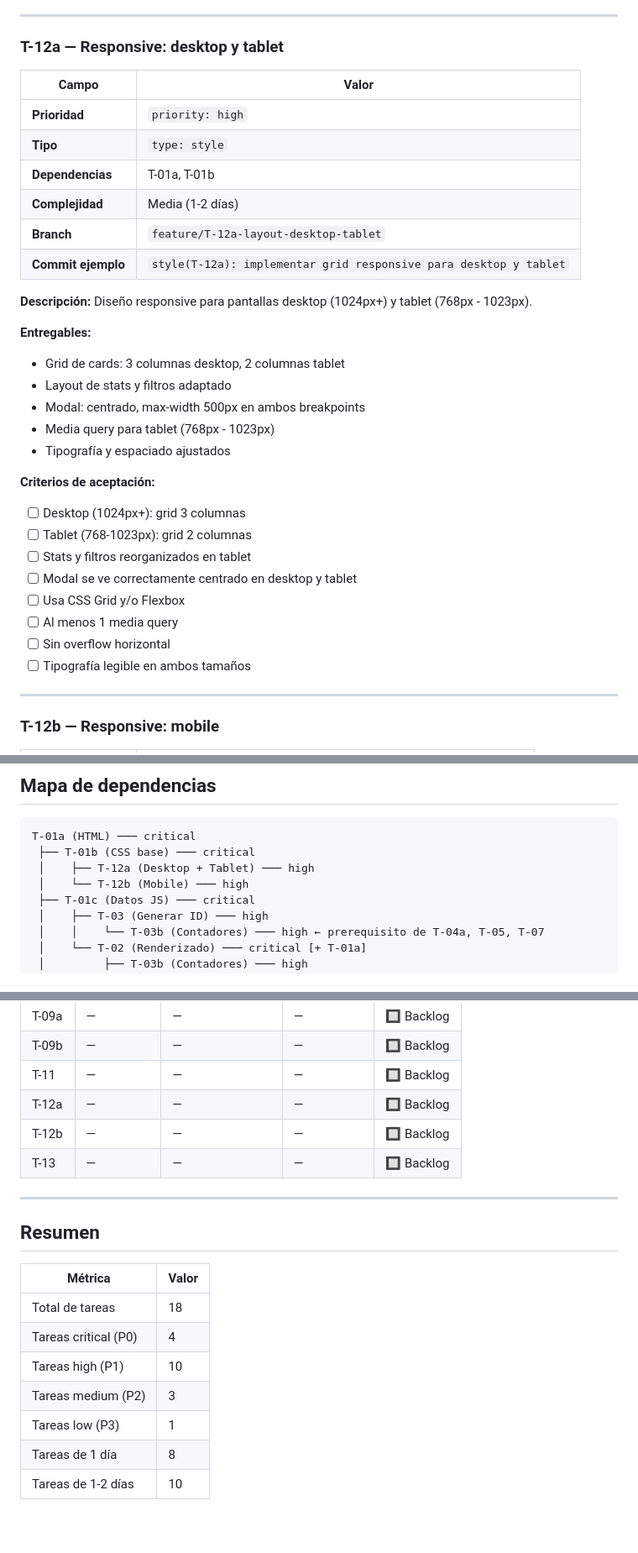
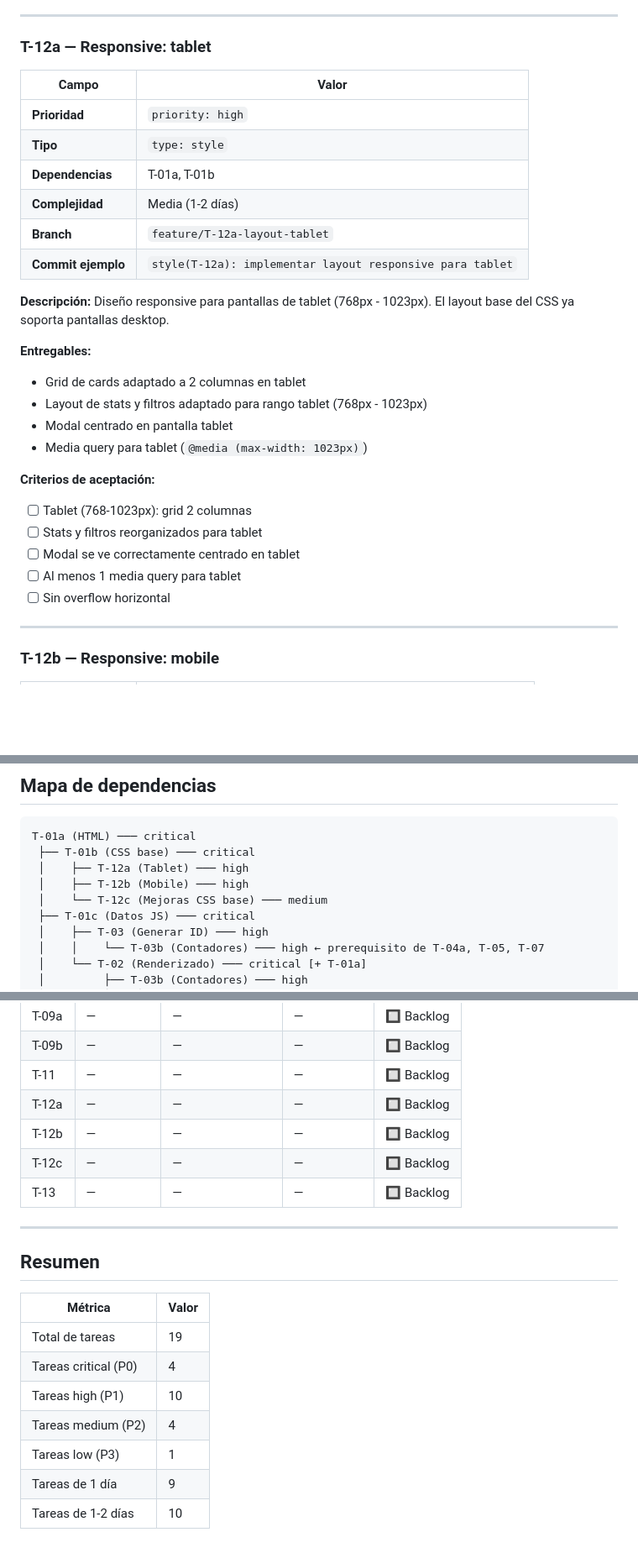
Before and after one commit to wigsdev/gestor-biblioteca-digital, a Markdown page: docs/backlog.md, 3 parts joined by grey strips. Shown at 84% size. GitHub-like rendering; blank space fills up the shorter version.

Commit message:
docs(backlog): agregar T-02b, ajustar T-12a a tablet y agregar T-12c

````diff
--- a/docs/backlog.md
+++ b/docs/backlog.md
@@ -585,7 +618,7 @@ Selector que ordena la lista de libros según el criterio elegido.
 
 ---
 
-### T-12a — Responsive: desktop y tablet
+### T-12a — Responsive: tablet
 
 | Campo | Valor |
 |-------|-------|
@@ -593,28 +626,24 @@ Selector que ordena la lista de libros según el criterio elegido.
 | **Tipo** | `type: style` |
 | **Dependencias** | T-01a, T-01b |
 | **Complejidad** | Media (1-2 días) |
-| **Branch** | `feature/T-12a-layout-desktop-tablet` |
-| **Commit ejemplo** | `style(T-12a): implementar grid responsive para desktop y tablet` |
+| **Branch** | `feature/T-12a-layout-tablet` |
+| **Commit ejemplo** | `style(T-12a): implementar layout responsive para tablet` |
 
 **Descripción:**
-Diseño responsive para pantallas desktop (1024px+) y tablet (768px - 1023px).
+Diseño responsive para pantallas de tablet (768px - 1023px). El layout base del CSS ya soporta pantallas desktop.
 
 **Entregables:**
-- Grid de cards: 3 columnas desktop, 2 columnas tablet
-- Layout de stats y filtros adaptado
-- Modal: centrado, max-width 500px en ambos breakpoints
-- Media query para tablet (768px - 1023px)
-- Tipografía y espaciado ajustados
+- Grid de cards adaptado a 2 columnas en tablet
+- Layout de stats y filtros adaptado para rango tablet (768px - 1023px)
+- Modal centrado en pantalla tablet
+- Media query para tablet (`@media (max-width: 1023px)`)
 
 **Criterios de aceptación:**
-- [ ] Desktop (1024px+): grid 3 columnas
 - [ ] Tablet (768-1023px): grid 2 columnas
-- [ ] Stats y filtros reorganizados en tablet
-- [ ] Modal se ve correctamente centrado en desktop y tablet
-- [ ] Usa CSS Grid y/o Flexbox
-- [ ] Al menos 1 media query
+- [ ] Stats y filtros reorganizados para tablet
+- [ ] Modal se ve correctamente centrado en tablet
+- [ ] Al menos 1 media query para tablet
 - [ ] Sin overflow horizontal
-- [ ] Tipografía legible en ambos tamaños
 
 ---
 
@@ -685,8 +744,9 @@ Función central que aplica búsqueda + filtros + ordenamiento simultáneamente
 ```
 T-01a (HTML) ─── critical
  ├── T-01b (CSS base) ─── critical
- │    ├── T-12a (Desktop + Tablet) ─── high
- │    └── T-12b (Mobile) ─── high
+ │    ├── T-12a (Tablet) ─── high
+ │    ├── T-12b (Mobile) ─── high
+ │    └── T-12c (Mejoras CSS base) ─── medium
  ├── T-01c (Datos JS) ─── critical
  │    ├── T-03 (Generar ID) ─── high
  │    │    └── T-03b (Contadores) ─── high ← prerequisito de T-04a, T-05, T-07
@@ -739,6 +799,7 @@ T-01a (HTML) ─── critical
 | T-11 | — | — | — | 🔲 Backlog |
 | T-12a | — | — | — | 🔲 Backlog |
 | T-12b | — | — | — | 🔲 Backlog |
+| T-12c | — | — | — | 🔲 Backlog |
 | T-13 | — | — | — | 🔲 Backlog |
 
 ---
@@ -747,10 +808,10 @@ T-01a (HTML) ─── critical
 
 | Métrica | Valor |
 |---------|-------|
-| Total de tareas | 18 |
+| Total de tareas | 19 |
 | Tareas critical (P0) | 4 |
 | Tareas high (P1) | 10 |
-| Tareas medium (P2) | 3 |
+| Tareas medium (P2) | 4 |
 | Tareas low (P3) | 1 |
-| Tareas de 1 día | 8 |
+| Tareas de 1 día | 9 |
 | Tareas de 1-2 días | 10 |
````
Also changed, not shown: other parts of docs/backlog.md (+64 -1 lines).
